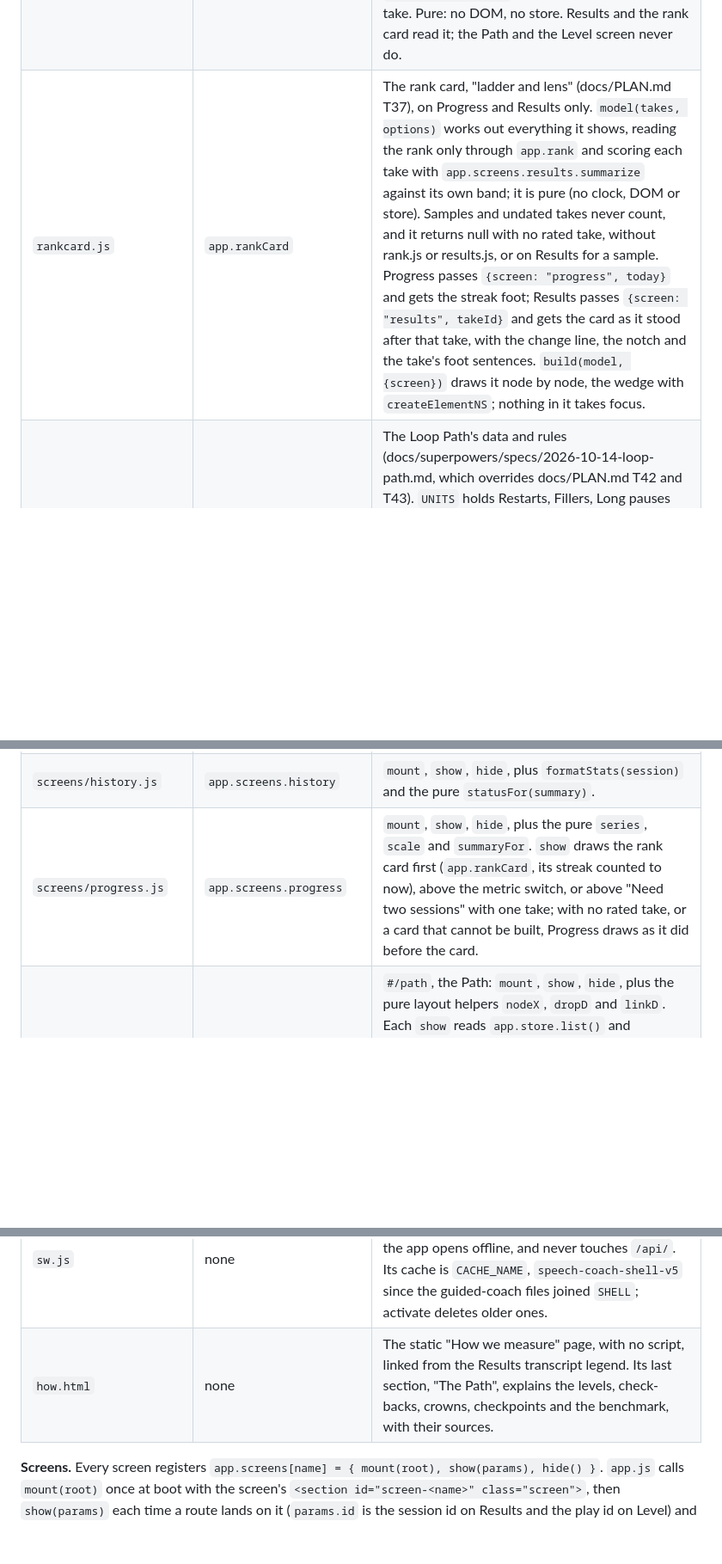
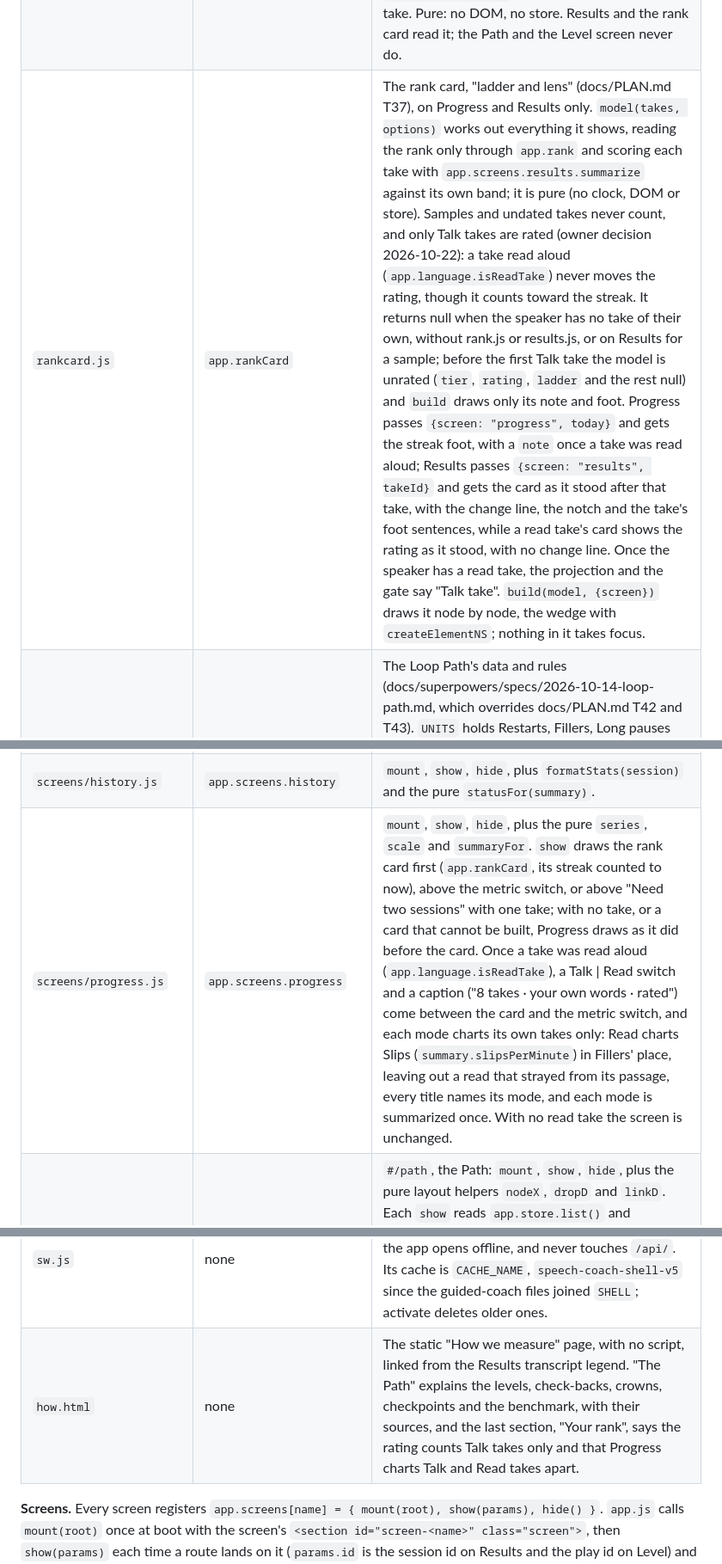
Before and after one commit to abaooba/speech-coach, a Markdown page: frontend/README.md, 3 parts joined by grey strips. Shown at 86% size. Drawn GitHub-style; blank space fills up the shorter version.

```diff
--- a/frontend/README.md
+++ b/frontend/README.md
@@ -20,7 +20,7 @@ opens with a short comment, four to eight lines, saying what it owns and what it
 | `passages.js` | `app.passages` | The fixed practice material, everyday only (no debate), `[{id, kind, title, text, targetWpm: [lo, hi], source?, timeLimitSeconds?, topics?}]`: timed prompts (the Talk tab) first, then passages (the Read tab). `coldReads()` returns a new list of the cold reads (`coldRead: true`), original everyday passages that the Path's Restarts levels 1 to 4 and their check-backs read and no tab lists. `benchmark()` returns new `{read, talk}` objects, the Path's benchmark: the passage "Benchmark read" and the 90-second prompt "Benchmark talk", which no tab lists and no other take practices. `retired()` returns new `{id, kind, targetWpm, timeLimitSeconds?}` objects for the ids old takes still carry after the debate entries left Practice on 2026-10-14, so an old take keeps its band and time limit; nothing shows them. No DOM. |
 | `delivery.js` | `app.delivery` | The filler rules. `analyze(words, metrics)` re-scores a stored take into the delivery report that Results, tips and Progress read; `classify(words)` labels each word `"hesitation"`, `"habit"` or null; `isHesitation(text)` tests one word. Also the `HESITATION`, `HABIT` and `HABIT_WORDS` constants. Pure: no DOM, no store. |
 | `rank.js` | `app.rank` | Owner-written (docs/PLAN.md T36). `takeScore(report, targetWpm)` scores one take from 0 to 100 from its `app.delivery` report and pace band; `rating(history)` averages the newest 10 takes, weighted by length and pulled toward 40; `tier(rating, history)` names it from `TIERS` (Novice, Contender 40, Varsity 60, Elite 75, Champion 88, Master 96, and Flawless 99, which also needs each of the last 10 takes to run 2 minutes or more, score 97 or more and hold no long pause); `streak(history, today)` gives `{current, longest}`, the days in a row with a take. Pure: no DOM, no store. Results and the rank card read it; the Path and the Level screen never do. |
-| `rankcard.js` | `app.rankCard` | The rank card, "ladder and lens" (docs/PLAN.md T37), on Progress and Results only. `model(takes, options)` works out everything it shows, reading the rank only through `app.rank` and scoring each take with `app.screens.results.summarize` against its own band; it is pure (no clock, DOM or store). Samples and undated takes never count, and it returns null with no rated take, without rank.js or results.js, or on Results for a sample. Progress passes `{screen: "progress", today}` and gets the streak foot; Results passes `{screen: "results", takeId}` and gets the card as it stood after that take, with the change line, the notch and the take's foot sentences. `build(model, {screen})` draws it node by node, the wedge with `createElementNS`; nothing in it takes focus. |
+| `rankcard.js` | `app.rankCard` | The rank card, "ladder and lens" (docs/PLAN.md T37), on Progress and Results only. `model(takes, options)` works out everything it shows, reading the rank only through `app.rank` and scoring each take with `app.screens.results.summarize` against its own band; it is pure (no clock, DOM or store). Samples and undated takes never count, and only Talk takes are rated (owner decision 2026-10-22): a take read aloud (`app.language.isReadTake`) never moves the rating, though it counts toward the streak. It returns null when the speaker has no take of their own, without rank.js or results.js, or on Results for a sample; before the first Talk take the model is unrated (`tier`, `rating`, `ladder` and the rest null) and `build` draws only its note and foot. Progress passes `{screen: "progress", today}` and gets the streak foot, with a `note` once a take was read aloud; Results passes `{screen: "results", takeId}` and gets the card as it stood after that take, with the change line, the notch and the take's foot sentences, while a read take's card shows the rating as it stood, with no change line. Once the speaker has a read take, the projection and the gate say "Talk take". `build(model, {screen})` draws it node by node, the wedge with `createElementNS`; nothing in it takes focus. |
 | `path.js` | `app.path` | The Loop Path's data and rules (docs/superpowers/specs/2026-10-14-loop-path.md, which overrides docs/PLAN.md T42 and T43). `UNITS` holds Restarts, Fillers, Long pauses and Pace, each five levels and a checkpoint after level 5, with a crown beside level 3 for Fillers and Pace; a level is a loop of goal, take 1, review and take 2, which counts. `playById(playId, {baseline, cleared})` gives a play, everything the Level screen shows (a loop `fillers-3`, a check-back `fillers-3_checkback`, a crown `fillers_crown`, a checkpoint `restarts_checkpoint` or `benchmark`), and `takeAt` one take of it, retries included. `measure(report, setSeconds)` and `baseline(history)` read the numbers every rule reads; `evaluate(play, takeIndex, report, context)` judges one take against its rule and its guards and lists the records a pass keeps; `order(history)` puts the weakest unit first. `statusOf`, `attemptsLeft` (3 scored attempts a local day), `ringOf`, `checkbacks`, `crownState`, `checkpointState`, `benchmarkState` and `weekDays` read the cleared records and the saved takes' `path` fields; `materialFor`, `pickTopic`, `pickColdRead` and `topFillers` pick what a take is said or read on. Pure: no DOM, store, clock or Math.random; a day is a local `"YYYY-MM-DD"` string the caller passes in (`localDay`, `addDays`). |
 | `loop.js` | `app.loop` | The Level screen's pure helpers (spec section 8), which read the rules only through `app.path`: `stepsFor(play)` (Goal · Take 1 · Review · Take 2 · Result for a two-take loop), `feedbackFor` (take 1's number against its target, the change line such as "1.4 fewer than Tuesday" and, on a live-tap level, "You caught 3 of 5 live."), `momentsFor` (up to three moments, earliest first, with the words around each slip), `matchTaps` with `SPOT_IT_WINDOW` and `LIVE_TAP_WINDOW`, `fillerTimes`, `clipFor` (what "Play 3 s" plays: from 1 s before the moment, never before 0), `dateText` and `whenText` (days in words), and `WHAT_HAPPENED`, the review's four choices. No DOM, store, clock or Math.random. |
 | `coach.js` | `app.coach` | `coachMoments(report, words)` lists a take's moments (restarts, fillers, pauses, long pauses, misreads, skips, and the possible-stumble and unclear-word hints) in the shape `POST /api/advice` takes: `{id, kind, at, clock, seconds, text, before, after, expected, hint}`, at most 40, with the speech map's clock. `coachTakeaway(moments, summary)` is the rule-based line shown at once, `{text, momentId}`, and gives a strength line for a clean take. Pure; reads `app.screens.results.restartSpan` and `bareText` when called. |
@@ -33,11 +33,11 @@ opens with a short comment, four to eight lines, saying what it owns and what it
 | `screens/coachcard.js` | `app.screens.coachCard` | Not a screen: `build(input)` draws the Results Coach card (headline, a take bar of the tips' moments, one open tip and folded rows with moment chips that jump to the transcript, drill, citation, and the grammar check from `app.language` in its footer); `contentOf` and `ruleMomentIds` are pure. |
 | `screens/history.js` | `app.screens.history` | `mount`, `show`, `hide`, plus `formatStats(session)` and the pure `statusFor(summary)`. |
-| `screens/progress.js` | `app.screens.progress` | `mount`, `show`, `hide`, plus the pure `series`, `scale` and `summaryFor`. `show` draws the rank card first (`app.rankCard`, its streak counted to now), above the metric switch, or above "Need two sessions" with one take; with no rated take, or a card that cannot be built, Progress draws as it did before the card. |
+| `screens/progress.js` | `app.screens.progress` | `mount`, `show`, `hide`, plus the pure `series`, `scale` and `summaryFor`. `show` draws the rank card first (`app.rankCard`, its streak counted to now), above the metric switch, or above "Need two sessions" with one take; with no take, or a card that cannot be built, Progress draws as it did before the card. Once a take was read aloud (`app.language.isReadTake`), a Talk \| Read switch and a caption ("8 takes · your own words · rated") come between the card and the metric switch, and each mode charts its own takes only: Read charts Slips (`summary.slipsPerMinute`) in Fillers' place, leaving out a read that strayed from its passage, every title names its mode, and each mode is summarized once. With no read take the screen is unchanged. |
 | `screens/path.js` | `app.screens.path` | `#/path`, the Path: `mount`, `show`, `hide`, plus the pure layout helpers `nodeX`, `dropD` and `linkD`. Each `show` reads `app.store.list()` and `app.store.listClearedLevels()` and draws what `app.path` decides: this week's practice days and a chip for the check-backs due today, the benchmark, then one block per unit, weakest first, whose level nodes wind down the page, each a button that opens a small card; every Start opens `#/level/<playId>`. "Loading your path" shows only until a first path is drawn, and a store that fails shows "Path unavailable". It shows no rank, tier, rating or rank streak. |
 | `screens/level.js` | `app.screens.level` | `#/level/<playId>`, one play step by step: `mount`, `show`, `hide`. `mount` puts a "Path" back link before the h1, and `show` sets the h1 to the play ("Fillers, level 1"). The screen keeps one run in memory (`{playId, baseline, material, takes, choices, fix, audio}`), hands each take to Practice through `app.screens.practice.startLevelTake(request)`, judges it with `app.path.evaluate`, keeps a pass's records through `app.store.markLevelCleared` (one `clearedAt` for all of them), and plays take 1 back from memory for the review: `AudioContext.decodeAudioData` on the first Play tap, else an `<audio>` element on an object URL. The run ends, and take 1's audio is released, when the Result shows, the speaker leaves the level, another play starts, or a route leaves both Practice and this play; a reload starts the level again at Goal. A play that cannot start says why in a state block. After every play's Result (a level, check-back, crown, checkpoint or the benchmark) the next-step sheet (`app.sheet`) opens once with the coach's line for the final take (else the Result's verdict sentence), a pass or "Not yet" pill and `app.nextMove`'s button; a crown's or checkpoint's "Try again" starts a new run at its Goal. It shows no rank, tier, rating or rank streak. |
 | `screens/onboarding.js` | `app.screens.onboarding` | `mount`, `show`, `hide`, plus `COPY`, every string on the screen. |
 | `sw.js` | none | The service worker, which runs in its own scope with no `app`. It caches the app shell (`SHELL`) so the app opens offline, and never touches `/api/`. Its cache is `CACHE_NAME`, `speech-coach-shell-v5` since the guided-coach files joined `SHELL`; activate deletes older ones. |
-| `how.html` | none | The static "How we measure" page, with no script, linked from the Results transcript legend. Its last section, "The Path", explains the levels, check-backs, crowns, checkpoints and the benchmark, with their sources. |
+| `how.html` | none | The static "How we measure" page, with no script, linked from the Results transcript legend. "The Path" explains the levels, check-backs, crowns, checkpoints and the benchmark, with their sources, and the last section, "Your rank", says the rating counts Talk takes only and that Progress charts Talk and Read takes apart. |
 
 **Screens.** Every screen registers `app.screens[name] = { mount(root), show(params), hide() }`.
 `app.js` calls `mount(root)` once at boot with the screen's `<section id="screen-<name>"
```
Also changed, not shown: other parts of frontend/README.md (+2 -2 lines), frontend/DESIGN.md (+3 -3 lines).
